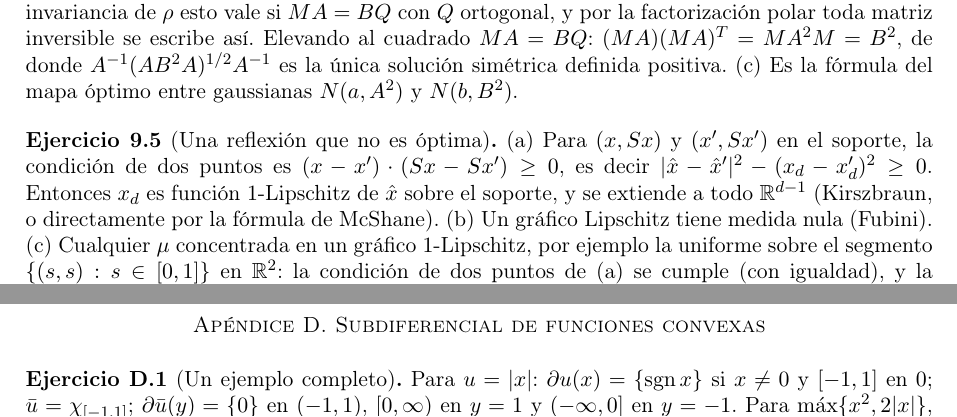
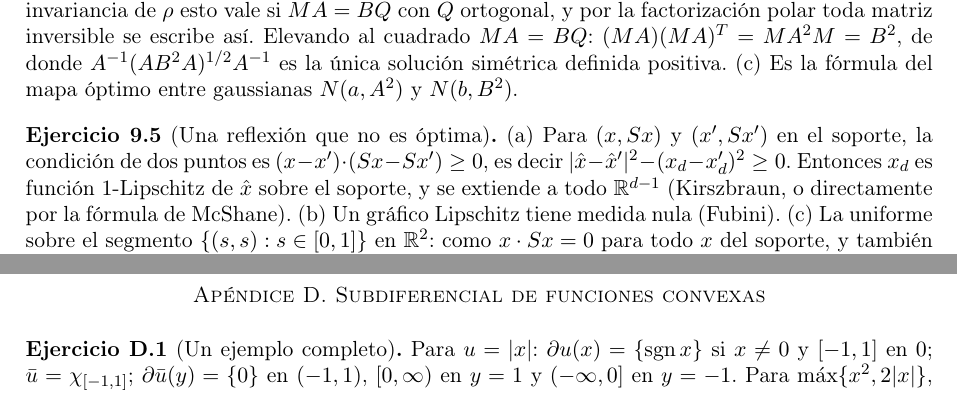
Before and after one commit to jfbonder/transporte-optimo, a LaTeX paper (practicas/sugerencias.tex): two parts of pages 9 and 16 of 17 before the commit and two parts of pages 9 and 17 of 17 after it, joined at a grey line, cut so that both start at the same text. Compiled offline with pdfLaTeX.

Commit message:
Corrección sugerencia 9.5(c)

```diff
--- a/practicas/sugerencias.tex
+++ b/practicas/sugerencias.tex
@@ -333,7 +333,7 @@
 
 \ejlabel{9.4}{Imágenes afines de una medida invariante por rotaciones}(a) $L_B\circ L_A^{-1}(x)=b+BA^{-1}(x-a)$ es afín con matriz $BA^{-1}$, que es simétrica (y entonces óptima por el Ejercicio~\ref{N-ejer.Brenier.basicos}) si y sólo si $A$ y $B$ conmutan. (b) $T$ transporta $\mu$ en $\nu$ si y sólo si $(MA)_\#\rho=B_\#\rho$; por la invariancia de $\rho$ esto vale si $MA=BQ$ con $Q$ ortogonal, y por la factorización polar toda matriz inversible se escribe así. Elevando al cuadrado $MA=BQ$: $(MA)(MA)^T=MA^2M=B^2$, de donde $A^{-1}(AB^2A)^{1/2}A^{-1}$ es la única solución simétrica definida positiva. (c) Es la fórmula del mapa óptimo entre gaussianas $N(a,A^2)$ y $N(b,B^2)$.
 
-\ejlabel{9.5}{Una reflexión que no es óptima}(a) Para $(x,Sx)$ y $(x',Sx')$ en el soporte, la condición de dos puntos es $(x-x')\cdot(Sx-Sx')\ge0$, es decir $|\hat x-\hat x'|^2-(x_d-x_d')^2\ge0$. Entonces $x_d$ es función $1$-Lipschitz de $\hat x$ sobre el soporte, y se extiende a todo $\R^{d-1}$ (Kirszbraun, o directamente por la fórmula de McShane). (b) Un gráfico Lipschitz tiene medida nula (Fubini). (c) Cualquier $\mu$ concentrada en un gráfico $1$-Lipschitz, por ejemplo la uniforme sobre el segmento $\{(s,s):s\in[0,1]\}$ en $\R^2$: la condición de dos puntos de (a) se cumple (con igualdad), y la $c$-monotonía cíclica del soporte caracteriza la optimalidad (Teorema~\ref{N-teo:cm}).
+\ejlabel{9.5}{Una reflexión que no es óptima}(a) Para $(x,Sx)$ y $(x',Sx')$ en el soporte, la condición de dos puntos es $(x-x')\cdot(Sx-Sx')\ge0$, es decir $|\hat x-\hat x'|^2-(x_d-x_d')^2\ge0$. Entonces $x_d$ es función $1$-Lipschitz de $\hat x$ sobre el soporte, y se extiende a todo $\R^{d-1}$ (Kirszbraun, o directamente por la fórmula de McShane). (b) Un gráfico Lipschitz tiene medida nula (Fubini). (c) La uniforme sobre el segmento $\{(s,s):s\in[0,1]\}$ en $\R^2$: como $x\cdot Sx=0$ para todo $x$ del soporte, y también $x\cdot y=0$ para todo $x\in\sop\mu$, $y\in\sop S_\#\mu$, el costo $\int|x-y|^2d\pi=\int|x|^2d\mu+\int|y|^2d\nu-2\int x\cdot y\,d\pi$ es el mismo para todos los planes, y $S$ es óptimo. En general, cualquier $\mu$ concentrada en un gráfico $1$-Lipschitz sirve, pero la optimalidad de $S$ hay que verificarla con un criterio suficiente (por ejemplo, Knott--Smith, Ejercicio~\ref{N-ejer.Brenier.KnottSmith}(a)), porque el recíproco del Teorema~\ref{N-teo:cm} es la Observación que sigue a ese teorema, que las notas no demuestran.
 
 \ejlabel{9.6}{Knott--Smith y un ejemplo de no unicidad}(a) Por Fenchel--Young, $u(x)+\bar u(y)\ge x\cdot y$ para todo par, así que $\varphi=\frac12|x|^2-u$, $\psi=\frac12|y|^2-\bar u$ es admisible para el costo $\frac12|x-y|^2$ y satura sobre el soporte de $\pi$: dualidad débil. (b) Con $x=s(1,1)+r(1,-1)$, $x\cdot y-|x_1-x_2|=s(y_1+y_2)+r(y_1-y_2)-2|r|$, acotado superiormente si y sólo si $y_1+y_2=0$ y $|y_1-y_2|\le2$, con supremo $0$. Los cuatro pares posibles cumplen $x\cdot y=0=u(x)+\bar u(y)$. (c) Son las mismas medidas del ejemplo de la Sección~\ref{N-sec.bar.unicidad}: la no unicidad del plan y la del baricentro tienen el mismo origen.
 
```
Also changed, not shown: practicas/sugerencias-fuente.tex (+1 -1 lines), practicas/sugerencias.pdf.
